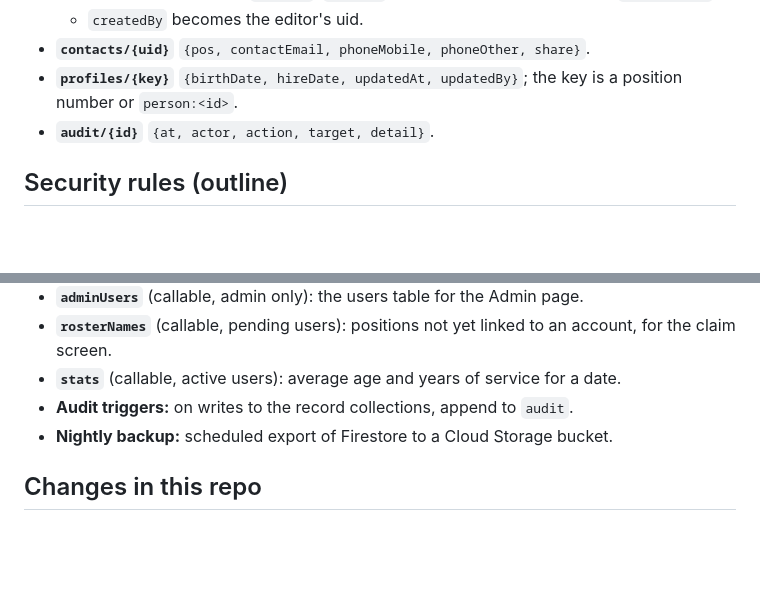
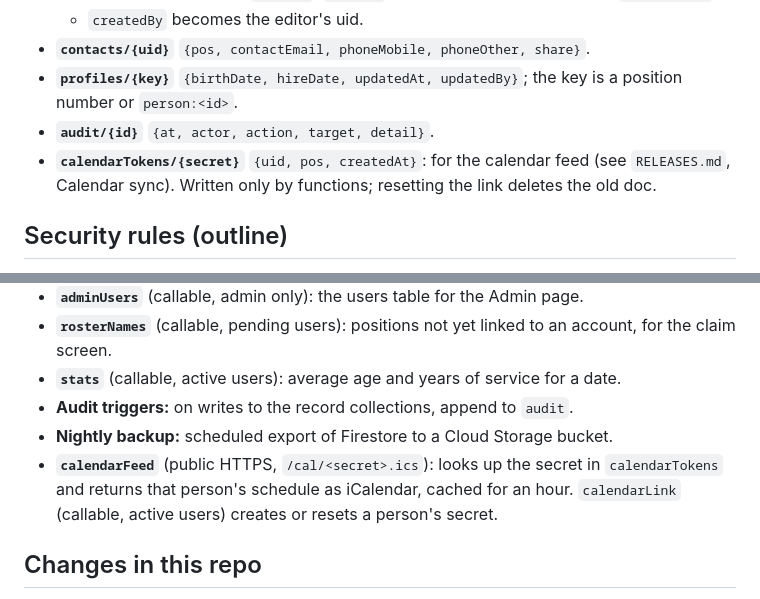
Before and after one commit to down-low/projects, a Markdown page: FIREBASE_PLAN.md, 2 parts joined by grey strips. Rendered like a GitHub page; blank space fills up the shorter version.

```diff
--- a/FIREBASE_PLAN.md
+++ b/FIREBASE_PLAN.md
@@ -46,6 +46,7 @@ These need answers before any build work:
 - **`contacts/{uid}`** `{pos, contactEmail, phoneMobile, phoneOther, share}`.
 - **`profiles/{key}`** `{birthDate, hireDate, updatedAt, updatedBy}`; the key is a position number or `person:<id>`.
 - **`audit/{id}`** `{at, actor, action, target, detail}`.
+- **`calendarTokens/{secret}`** `{uid, pos, createdAt}`: for the calendar feed (see `RELEASES.md`, Calendar sync). Written only by functions; resetting the link deletes the old doc.
 
 ## Security rules (outline)
 
@@ -70,6 +71,7 @@ These need answers before any build work:
 - **`stats`** (callable, active users): average age and years of service for a date.
 - **Audit triggers:** on writes to the record collections, append to `audit`.
 - **Nightly backup:** scheduled export of Firestore to a Cloud Storage bucket.
+- **`calendarFeed`** (public HTTPS, `/cal/<secret>.ics`): looks up the secret in `calendarTokens` and returns that person's schedule as iCalendar, cached for an hour. `calendarLink` (callable, active users) creates or resets a person's secret.
 
 ## Changes in this repo
 
```
Also changed, not shown: RELEASES.md (+9 -0 lines).
